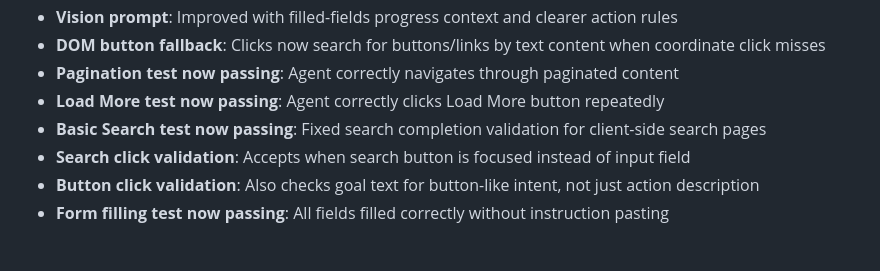
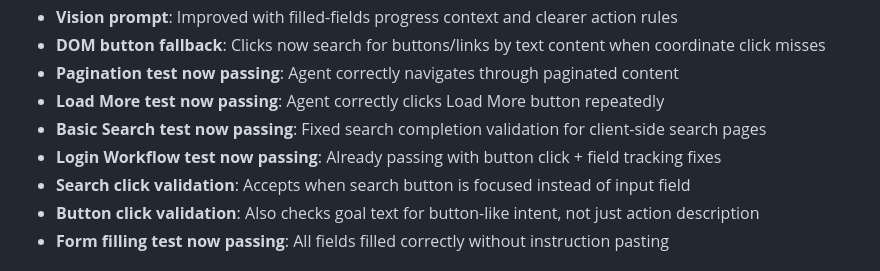
Before and after one commit to justroflanGitHub/b-agent, a Markdown page: CHANGELOG.md, the part around the change. GitHub-like rendering.

Commit message:
chore: note login workflow test now passing
Login workflow test passes (85.7%) with existing button click + field tracking fixes

```diff
--- a/CHANGELOG.md
+++ b/CHANGELOG.md
@@ -24,6 +24,7 @@ and this project adheres to [Semantic Versioning](https://semver.org/spec/v2.0.0
 - **Pagination test now passing**: Agent correctly navigates through paginated content
 - **Load More test now passing**: Agent correctly clicks Load More button repeatedly
 - **Basic Search test now passing**: Fixed search completion validation for client-side search pages
+- **Login Workflow test now passing**: Already passing with button click + field tracking fixes
 - **Search click validation**: Accepts when search button is focused instead of input field
 - **Button click validation**: Also checks goal text for button-like intent, not just action description
 - **Form filling test now passing**: All fields filled correctly without instruction pasting
```
